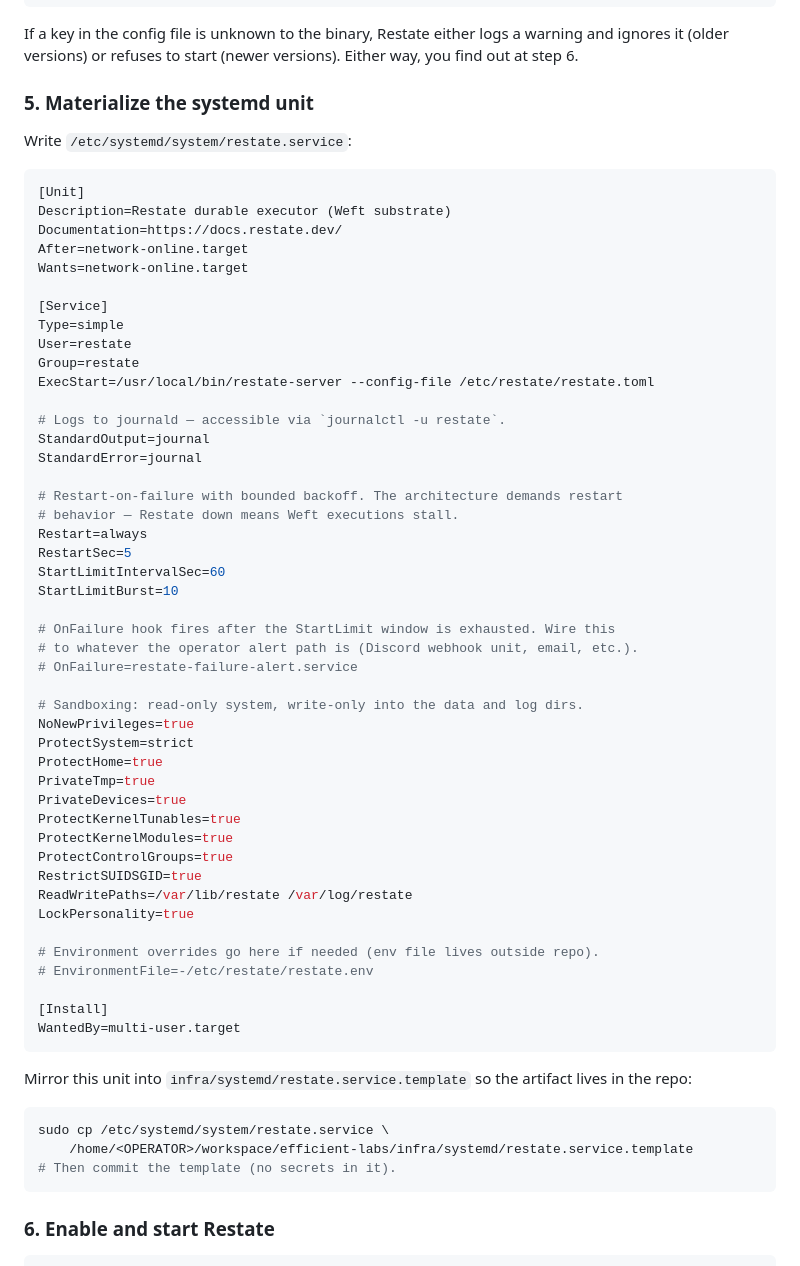
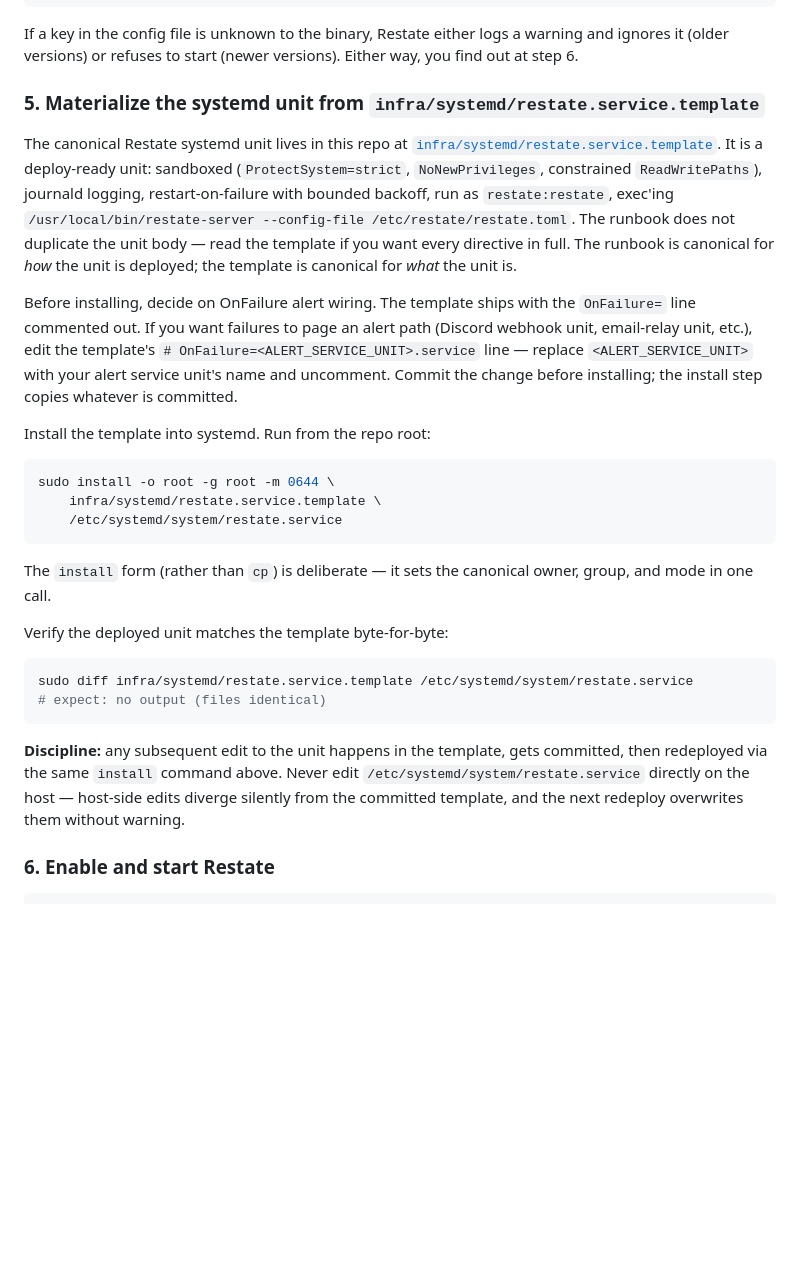
Before and after one commit to Neo-The-Architect/Efficient-Labs, a Markdown page: infra/runbooks/install-restate.md, the part around the change. GitHub-like rendering; blank space fills up the shorter version.

Commit message:
docs(runbook): rewrite restate template deployment flow
Inverts the source-of-truth posture in install-restate.md step 5: the runbook
now installs the systemd unit FROM the canonical infra/systemd/restate.service.template
TO /etc/systemd/system/restate.service, instead of inlining the unit body and
then cp-ing the deployed file back into the repo.

Specific changes to step 5:
- Heading expanded to "Materialize the systemd unit from
  infra/systemd/restate.service.template", matching the verb-form already used
  in install-weft-and-paperclip.md.
- Inline unit body removed. Replaced with a short paragraph naming the canonical
  template, linking to it, and summarizing what the unit provides at a high
  level (sandboxing, restart behavior, journald logging) so a reader has a mental
  model without context-switching.
- New paragraph documents the <ALERT_SERVICE_UNIT> placeholder semantics — the
  operator decides whether to wire OnFailure alerts before deploy and edits the
  template (committed) rather than the deployed unit.
- The cp-from-host step is replaced with the canonical install form prescribed
  by the Phase D audit (line 112): sudo install -o root -g root -m 0644 from
  the template path to /etc/systemd/system/restate.service, run from the repo
  root.
- New verification step uses sudo diff to confirm the deployed unit matches the
  committed template byte-for-byte.
- Discipline note appended: edits happen in the template, get committed, then
  redeploy. Never edit the host-side file in place.

No other sections of the runbook touched.

Resolves: #18

Anonymization grep clean — verified zero matches against canonical private-brand
exclusion list at commit time. Operator maintains the canonical list privately.

Co-Authored-By: Claude Opus 4.7 (1M context) <noreply@anthropic.com>

````diff
--- a/infra/runbooks/install-restate.md
+++ b/infra/runbooks/install-restate.md
@@ -139,65 +139,30 @@ Schema drift across Restate versions is a real risk (see `## Concerns`). Validat
 
 If a key in the config file is unknown to the binary, Restate either logs a warning and ignores it (older versions) or refuses to start (newer versions). Either way, you find out at step 6.
 
-### 5. Materialize the systemd unit
+### 5. Materialize the systemd unit from `infra/systemd/restate.service.template`
 
-Write `/etc/systemd/system/restate.service`:
+The canonical Restate systemd unit lives in this repo at [`infra/systemd/restate.service.template`](../systemd/restate.service.template). It is a deploy-ready unit: sandboxed (`ProtectSystem=strict`, `NoNewPrivileges`, constrained `ReadWritePaths`), journald logging, restart-on-failure with bounded backoff, run as `restate:restate`, exec'ing `/usr/local/bin/restate-server --config-file /etc/restate/restate.toml`. The runbook does not duplicate the unit body — read the template if you want every directive in full. The runbook is canonical for *how* the unit is deployed; the template is canonical for *what* the unit is.
 
-```ini
-[Unit]
-Description=Restate durable executor (Weft substrate)
-Documentation=https://docs.restate.dev/
-After=network-online.target
-Wants=network-online.target
+Before installing, decide on OnFailure alert wiring. The template ships with the `OnFailure=` line commented out. If you want failures to page an alert path (Discord webhook unit, email-relay unit, etc.), edit the template's `# OnFailure=<ALERT_SERVICE_UNIT>.service` line — replace `<ALERT_SERVICE_UNIT>` with your alert service unit's name and uncomment. Commit the change before installing; the install step copies whatever is committed.
 
-[Service]
-Type=simple
-User=restate
-Group=restate
-ExecStart=/usr/local/bin/restate-server --config-file /etc/restate/restate.toml
+Install the template into systemd. Run from the repo root:
 
-# Logs to journald — accessible via `journalctl -u restate`.
-StandardOutput=journal
-StandardError=journal
-
-# Restart-on-failure with bounded backoff. The architecture demands restart
-# behavior — Restate down means Weft executions stall.
-Restart=always
-RestartSec=5
-StartLimitIntervalSec=60
-StartLimitBurst=10
-
-# OnFailure hook fires after the StartLimit window is exhausted. Wire this
-# to whatever the operator alert path is (Discord webhook unit, email, etc.).
-# OnFailure=restate-failure-alert.service
-
-# Sandboxing: read-only system, write-only into the data and log dirs.
-NoNewPrivileges=true
-ProtectSystem=strict
-ProtectHome=true
-PrivateTmp=true
-PrivateDevices=true
-ProtectKernelTunables=true
-ProtectKernelModules=true
-ProtectControlGroups=true
-RestrictSUIDSGID=true
-ReadWritePaths=/var/lib/restate /var/log/restate
-LockPersonality=true
-
-# Environment overrides go here if needed (env file lives outside repo).
-# EnvironmentFile=-/etc/restate/restate.env
-
-[Install]
-WantedBy=multi-user.target
+```bash
+sudo install -o root -g root -m 0644 \
+    infra/systemd/restate.service.template \
+    /etc/systemd/system/restate.service
 ```
 
-Mirror this unit into `infra/systemd/restate.service.template` so the artifact lives in the repo:
+The `install` form (rather than `cp`) is deliberate — it sets the canonical owner, group, and mode in one call.
+
+Verify the deployed unit matches the template byte-for-byte:
 
 ```bash
-sudo cp /etc/systemd/system/restate.service \
-    /home/<OPERATOR>/workspace/efficient-labs/infra/systemd/restate.service.template
-# Then commit the template (no secrets in it).
+sudo diff infra/systemd/restate.service.template /etc/systemd/system/restate.service
+# expect: no output (files identical)
 ```
+
+**Discipline:** any subsequent edit to the unit happens in the template, gets committed, then redeployed via the same `install` command above. Never edit `/etc/systemd/system/restate.service` directly on the host — host-side edits diverge silently from the committed template, and the next redeploy overwrites them without warning.
 
 ### 6. Enable and start Restate
 
````
